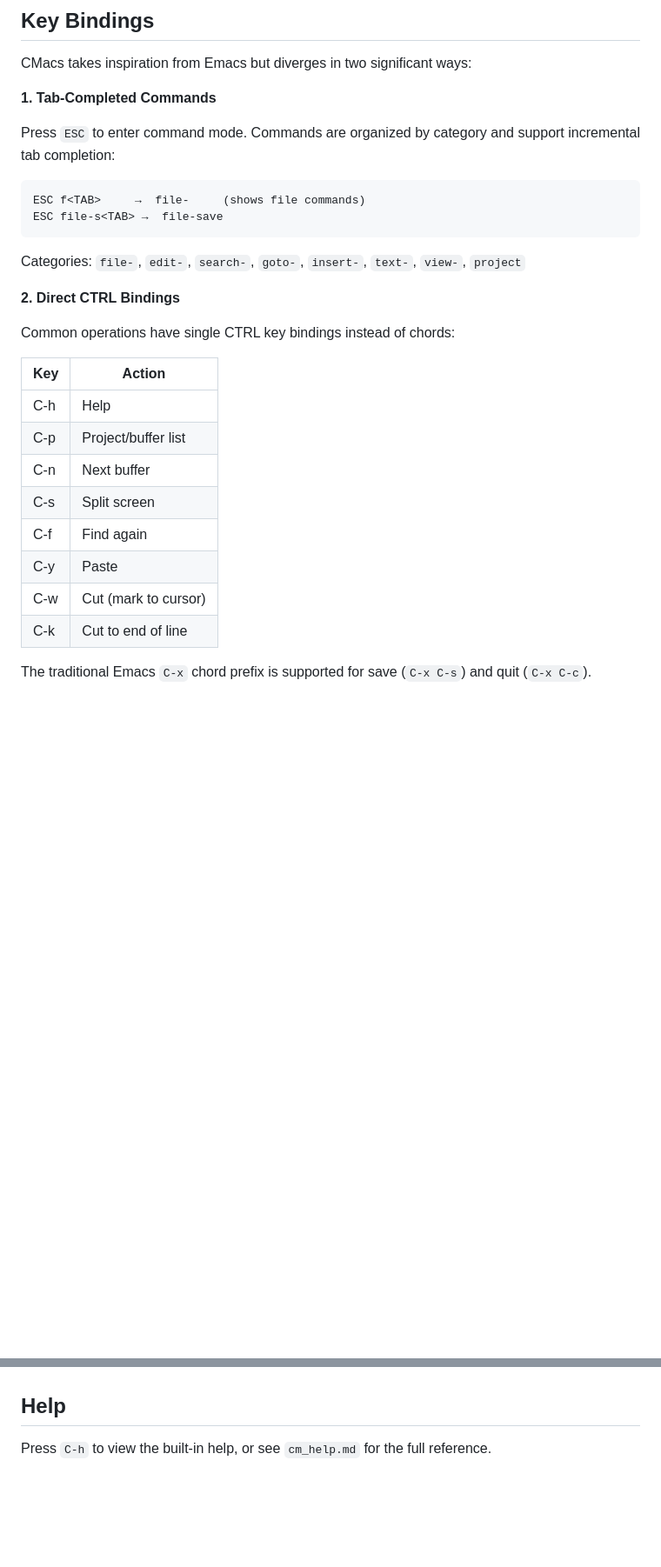
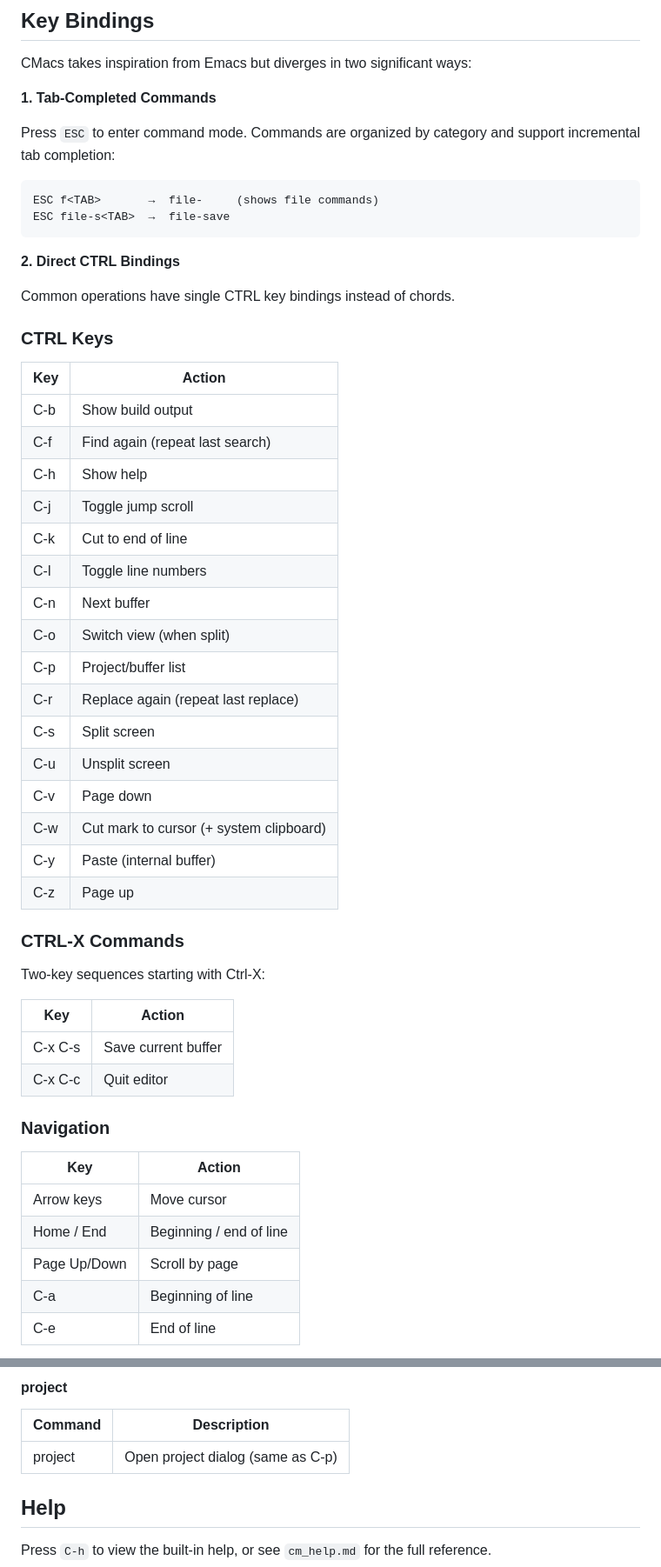
Before and after one commit to toddvernon/cm, a Markdown page: README.md, 2 parts joined by grey strips. Shown at 87% size. GitHub-like rendering; blank space fills up the shorter version.

````diff
--- a/README.md
+++ b/README.md
@@ -131,25 +131,51 @@ CMacs takes inspiration from Emacs but diverges in two significant ways:
 Press `ESC` to enter command mode. Commands are organized by category and support incremental tab completion:
 
 ```
-ESC f<TAB>     →  file-     (shows file commands)
-ESC file-s<TAB> →  file-save
+ESC f<TAB>       →  file-     (shows file commands)
+ESC file-s<TAB>  →  file-save
 ```
-
-Categories: `file-`, `edit-`, `search-`, `goto-`, `insert-`, `text-`, `view-`, `project`
 
 **2. Direct CTRL Bindings**
 
-Common operations have single CTRL key bindings instead of chords:
+Common operations have single CTRL key bindings instead of chords.
+
+### CTRL Keys
 
 | Key | Action |
 |-----|--------|
-| C-h | Help |
+| C-b | Show build output |
+| C-f | Find again (repeat last search) |
+| C-h | Show help |
+| C-j | Toggle jump scroll |
+| C-k | Cut to end of line |
+| C-l | Toggle line numbers |
+| C-n | Next buffer |
+| C-o | Switch view (when split) |
 | C-p | Project/buffer list |
-| C-n | Next buffer |
+| C-r | Replace again (repeat last replace) |
 | C-s | Split screen |
-| C-f | Find again |
-| C-y | Paste |
-| C-w | Cut (mark to cursor) |
-| C-k | Cut to end of line |
+| C-u | Unsplit screen |
+| C-v | Page down |
+| C-w | Cut mark to cursor (+ system clipboard) |
+| C-y | Paste (internal buffer) |
+| C-z | Page up |
 
-The traditional Emacs `C-x` chord prefix is supported for save (`C-x C-s`) and quit (`C-x C-c`).
+### CTRL-X Commands
+
+Two-key sequences starting with Ctrl-X:
+
+| Key | Action |
+|-----|--------|
+| C-x C-s | Save current buffer |
+| C-x C-c | Quit editor |
+
+### Navigation
+
+| Key | Action |
+|-----|--------|
+| Arrow keys | Move cursor |
+| Home / End | Beginning / end of line |
+| Page Up/Down | Scroll by page |
+| C-a | Beginning of line |
+| C-e | End of line |
+
@@ -156,3 +239,7 @@ The traditional Emacs `C-x` chord prefix is supported for save (`C-x C-s`) and q
+#### project
+| Command | Description |
+|---------|-------------|
+| project | Open project dialog (same as C-p) |
 
 ## Help
 
````
Also changed, not shown: other parts of README.md (+57 -0 lines).
